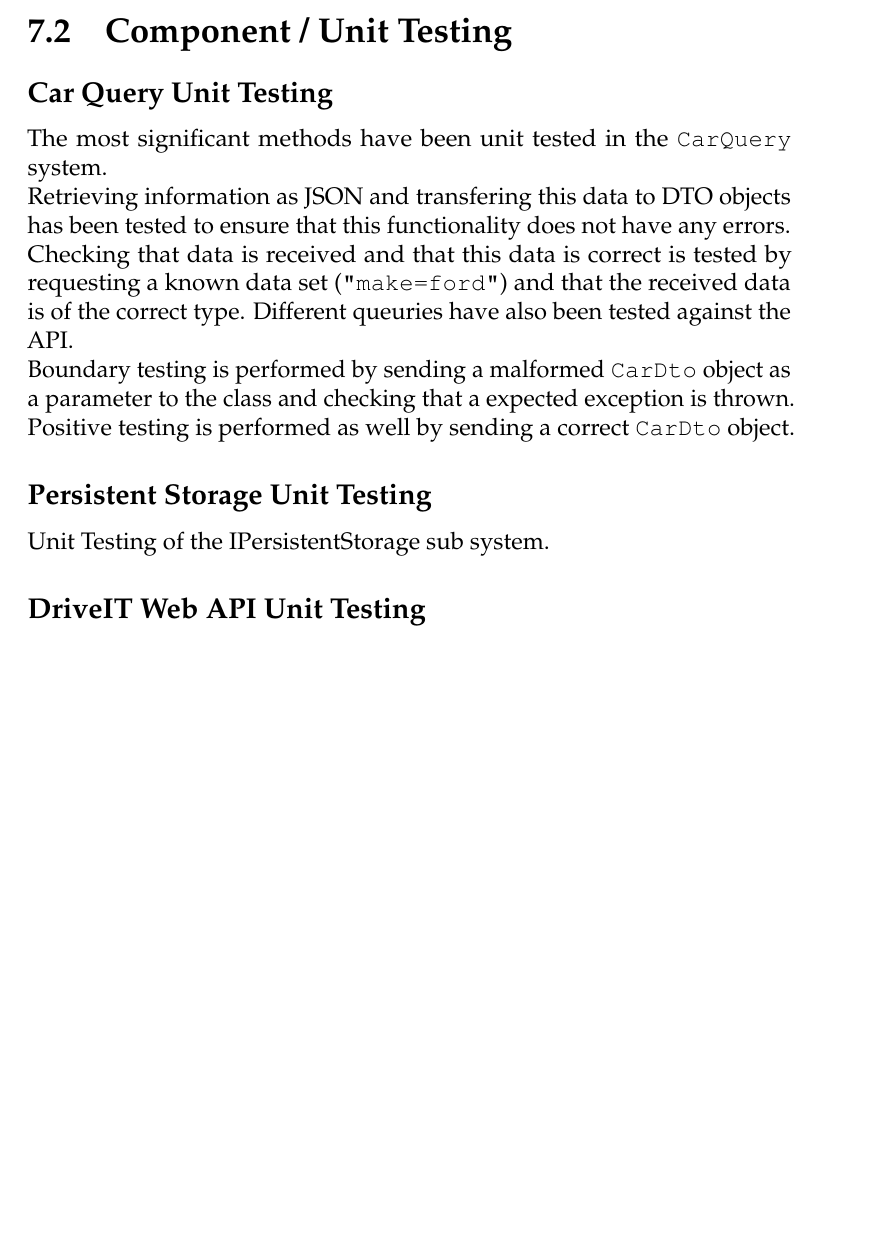
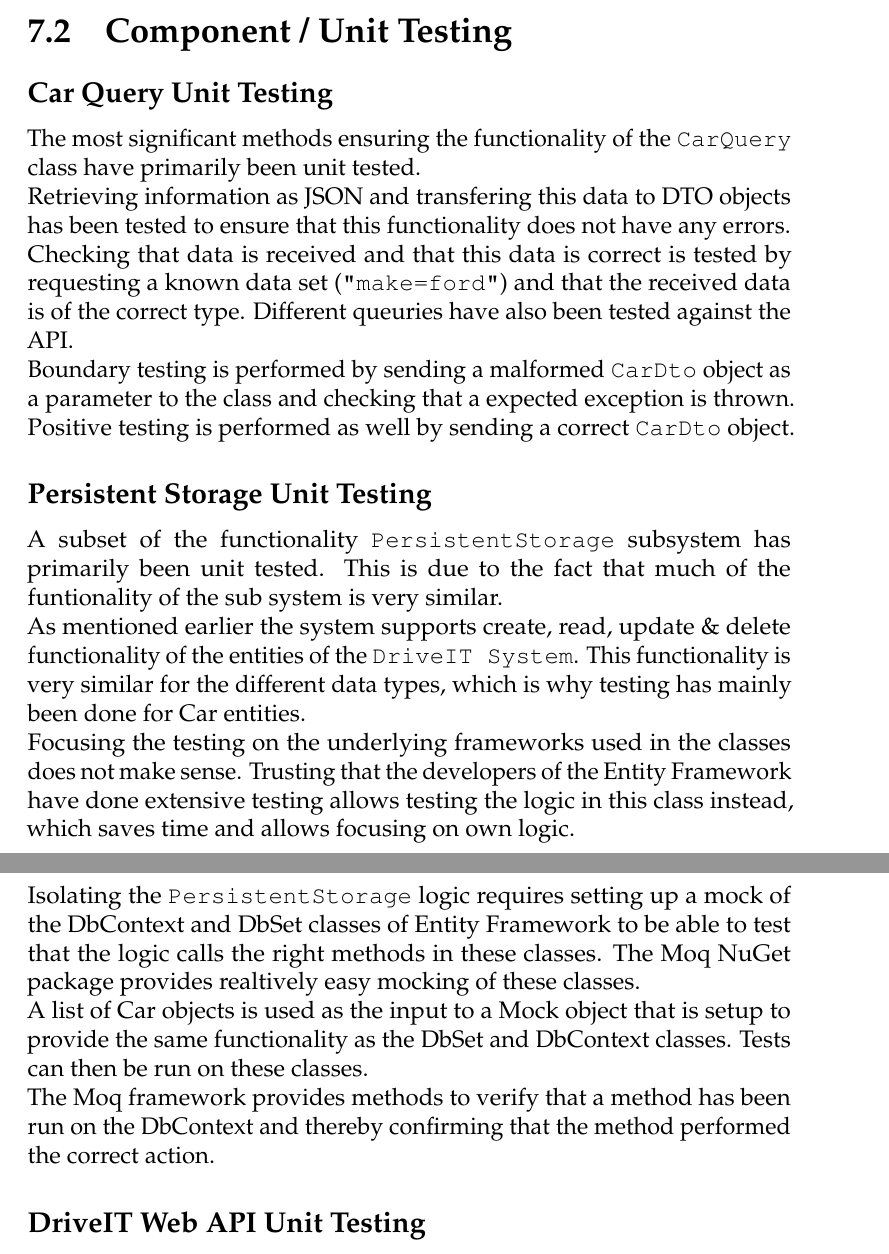
Before and after one commit to andersfischernielsen/DriveIT, a LaTeX book (documentation/tex/main.tex, which reads documentation/tex/TestDoc-Part/Test-TestPlanResults-ComponentUnitTesting.tex): part of page 45 of 56 before the commit and two parts of pages 45 and 46 of 56 after it, the two joined at a grey line, cut so that both start at the same text, the shorter picture padded with empty space. Compiled offline with pdfLaTeX; an older LaTeX class or package is replaced by its successor.

Commit message:
Wrote Testing for CarQuery and PersistentStorage.

```diff
--- a/documentation/tex/TestDoc-Part/Test-TestPlanResults-ComponentUnitTesting.tex
+++ b/documentation/tex/TestDoc-Part/Test-TestPlanResults-ComponentUnitTesting.tex
@@ -1,12 +1,17 @@
 \section{Component / Unit Testing}
 \subsection{Car Query Unit Testing}
-The most significant methods have been unit tested in the \texttt{CarQuery} system.\\
+The most significant methods ensuring the functionality of the \texttt{CarQuery} class have primarily been unit tested.\\
 Retrieving information as JSON and transfering this data to DTO objects has been tested to ensure that this functionality does not have any errors.\\
 Checking that data is received and that this data is correct is tested by requesting a known data set (\texttt{"make=ford"}) and that the received data is of the correct type. Different queuries have also been tested against the API.\\
 Boundary testing is performed by sending a malformed \texttt{CarDto} object as a parameter to the class and checking that a expected exception is thrown. Positive testing is performed as well by sending a correct \texttt{CarDto} object.
 
 \subsection{Persistent Storage Unit Testing}
-Unit Testing of the IPersistentStorage sub system.
+A subset of the functionality \texttt{PersistentStorage} subsystem has primarily been unit tested. This is due to the fact that much of the funtionality of the sub system is very similar.\\
+As mentioned earlier the system supports create, read, update \& delete functionality of the entities of the \texttt{DriveIT System}. This functionality is very similar for the different data types, which is why testing has mainly been done for Car entities.\\
+Focusing the testing on the underlying frameworks used in the classes does not make sense. Trusting that the developers of the Entity Framework have done extensive testing allows testing the logic in this class instead, which saves time and allows focusing on own logic.\\
+Isolating the \texttt{PersistentStorage} logic requires setting up a mock of the DbContext and DbSet classes of Entity Framework to be able to test that the logic calls the right methods in these classes. The Moq NuGet package provides realtively easy mocking of these classes. \\
+A list of Car objects is used as the input to a Mock object that is setup to provide the same functionality as the DbSet and DbContext classes. Tests can then be run on these classes.\\
+The Moq framework provides methods to verify that a method has been run on the DbContext and thereby confirming that the method performed the correct action.
 
 \subsection{DriveIT Web API Unit Testing}
 Unit Testing of the DriveIT Web API sub system.
```
